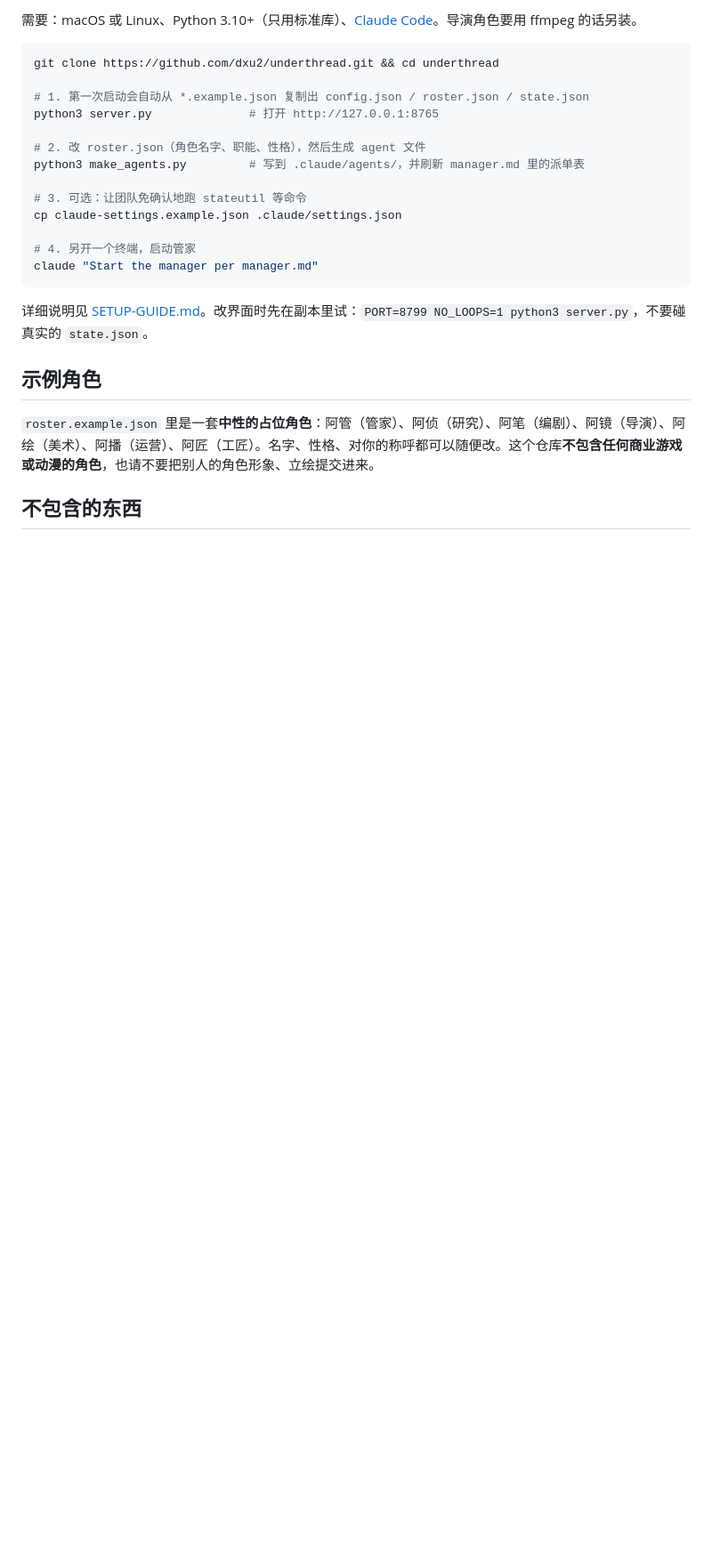
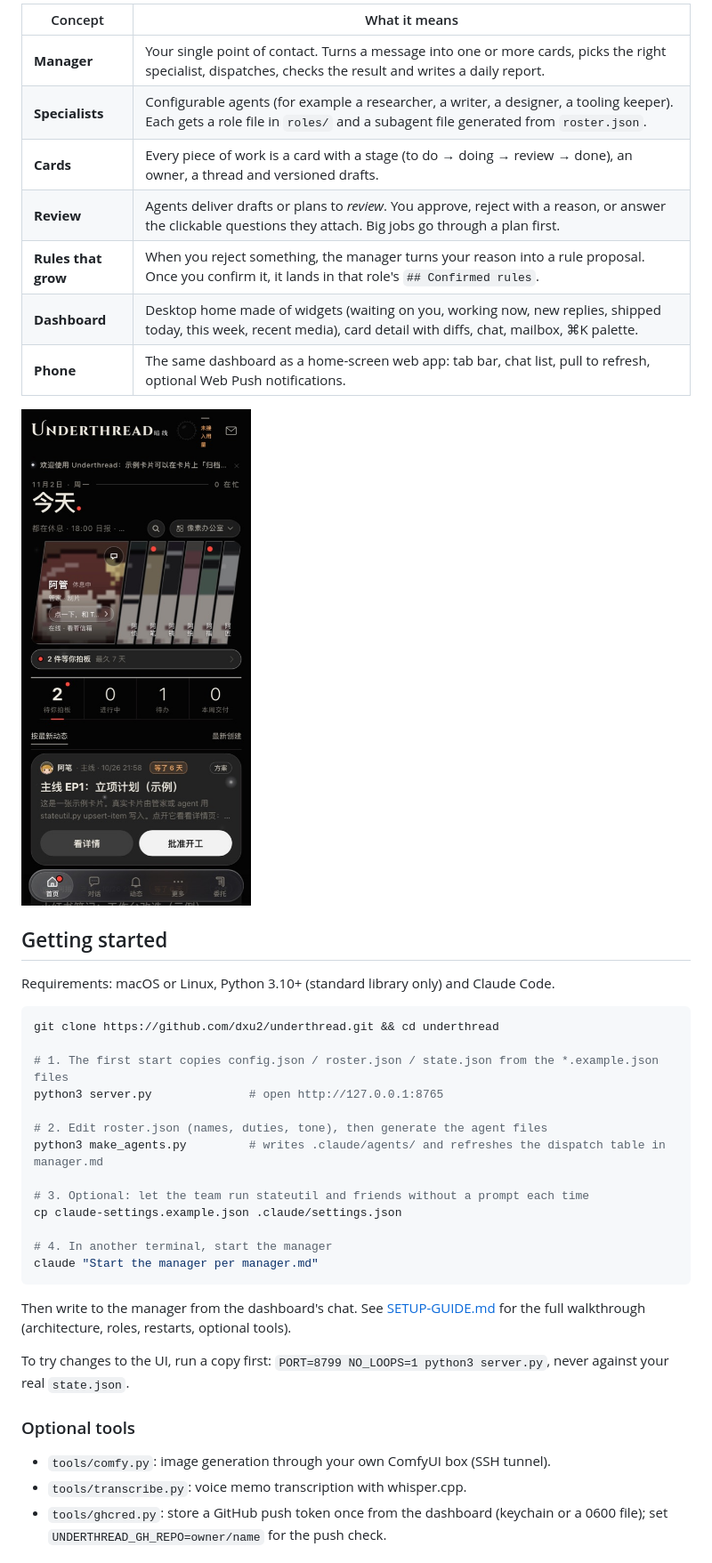
Before and after one commit to dxu2/underthread, a Markdown page: README.md, the part around one of its changes. Shown at 89% size. Rendered like a GitHub page; pictures changed too: docs/screenshot-phone.jpg (added); blank space fills up the shorter version.

````diff
--- a/README.md
+++ b/README.md
@@ -26,27 +21,43 @@
 
-需要：macOS 或 Linux、Python 3.10+（只用标准库）、[Claude Code](https://docs.claude.com/en/docs/claude-code)。导演角色要用 ffmpeg 的话另装。
+| Concept | What it means |
+|---|---|
+| **Manager** | Your single point of contact. Turns a message into one or more cards, picks the right specialist, dispatches, checks the result and writes a daily report. |
+| **Specialists** | Configurable agents (for example a researcher, a writer, a designer, a tooling keeper). Each gets a role file in `roles/` and a subagent file generated from `roster.json`. |
+| **Cards** | Every piece of work is a card with a stage (to do → doing → review → done), an owner, a thread and versioned drafts. |
+| **Review** | Agents deliver drafts or plans to *review*. You approve, reject with a reason, or answer the clickable questions they attach. Big jobs go through a plan first. |
+| **Rules that grow** | When you reject something, the manager turns your reason into a rule proposal. Once you confirm it, it lands in that role's `## Confirmed rules`. |
+| **Dashboard** | Desktop home made of widgets (waiting on you, working now, new replies, shipped today, this week, recent media), card detail with diffs, chat, mailbox, ⌘K palette. |
+| **Phone** | The same dashboard as a home-screen web app: tab bar, chat list, pull to refresh, optional Web Push notifications. |
+
+<img src="docs/screenshot-phone.jpg" alt="Phone layout (example data)" width="300">
+
+## Getting started
+
+Requirements: macOS or Linux, Python 3.10+ (standard library only) and Claude Code.
 
 ```bash
 git clone https://github.com/dxu2/underthread.git && cd underthread
 
-# 1. 第一次启动会自动从 *.example.json 复制出 config.json / roster.json / state.json
-python3 server.py              # 打开 http://127.0.0.1:8765
+# 1. The first start copies config.json / roster.json / state.json from the *.example.json files
+python3 server.py              # open http://127.0.0.1:8765
 
-# 2. 改 roster.json（角色名字、职能、性格），然后生成 agent 文件
-python3 make_agents.py         # 写到 .claude/agents/，并刷新 manager.md 里的派单表
+# 2. Edit roster.json (names, duties, tone), then generate the agent files
+python3 make_agents.py         # writes .claude/agents/ and refreshes the dispatch table in manager.md
 
-# 3. 可选：让团队免确认地跑 stateutil 等命令
+# 3. Optional: let the team run stateutil and friends without a prompt each time
 cp claude-settings.example.json .claude/settings.json
 
-# 4. 另开一个终端，启动管家
+# 4. In another terminal, start the manager
 claude "Start the manager per manager.md"
 ```
 
-详细说明见 [SETUP-GUIDE.md](SETUP-GUIDE.md)。改界面时先在副本里试：`PORT=8799 NO_LOOPS=1 python3 server.py`，不要碰真实的 `state.json`。
+Then write to the manager from the dashboard's chat. See [SETUP-GUIDE.md](SETUP-GUIDE.md) for the full walkthrough (architecture, roles, restarts, optional tools).
 
-## 示例角色
+To try changes to the UI, run a copy first: `PORT=8799 NO_LOOPS=1 python3 server.py`, never against your real `state.json`.
 
-`roster.example.json` 里是一套**中性的占位角色**：阿管（管家）、阿侦（研究）、阿笔（编剧）、阿镜（导演）、阿绘（美术）、阿播（运营）、阿匠（工匠）。名字、性格、对你的称呼都可以随便改。这个仓库**不包含任何商业游戏或动漫的角色**，也请不要把别人的角色形象、立绘提交进来。
+### Optional tools
 
-## 不包含的东西
+- `tools/comfy.py`: image generation through your own ComfyUI box (SSH tunnel).
+- `tools/transcribe.py`: voice memo transcription with whisper.cpp.
+- `tools/ghcred.py`: store a GitHub push token once from the dashboard (keychain or a 0600 file); set `UNDERTHREAD_GH_REPO=owner/name` for the push check.
 
````
Also changed, not shown: other parts of README.md (+49 -29 lines), README.en.md (deleted, +0 -69 lines), docs/screenshot-desktop.jpg (added).
